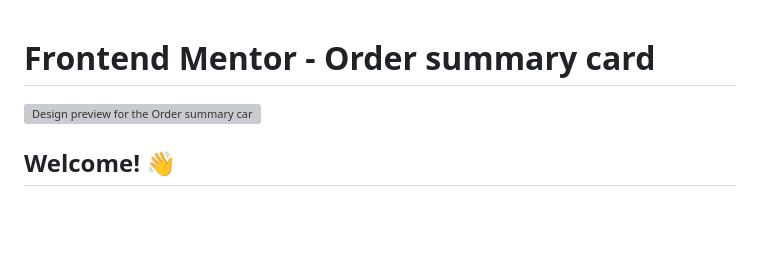
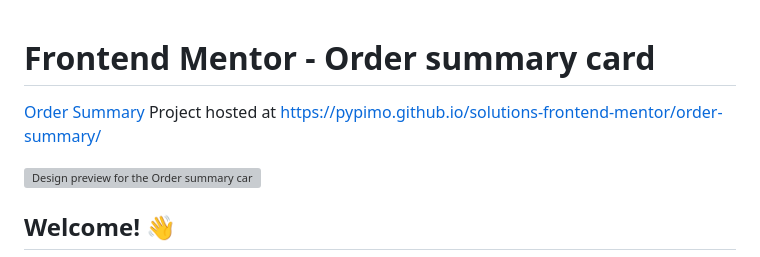
Before and after one commit to pypimo/solutions-frontend-mentor, a Markdown page: order-summary/README.md, the part around the change. Drawn GitHub-style; blank space fills up the shorter version; grey boxes are pictures that could not be loaded.

```diff
--- a/order-summary/README.md
+++ b/order-summary/README.md
@@ -1,4 +1,7 @@
 # Frontend Mentor - Order summary card
+
+[Order Summary](https://pypimo.github.io/solutions-frontend-mentor/order-summary/)
+Project hosted at https://pypimo.github.io/solutions-frontend-mentor/order-summary/
 
 ![Design preview for the Order summary card coding challenge](./design/desktop-preview.jpg)
 
```
